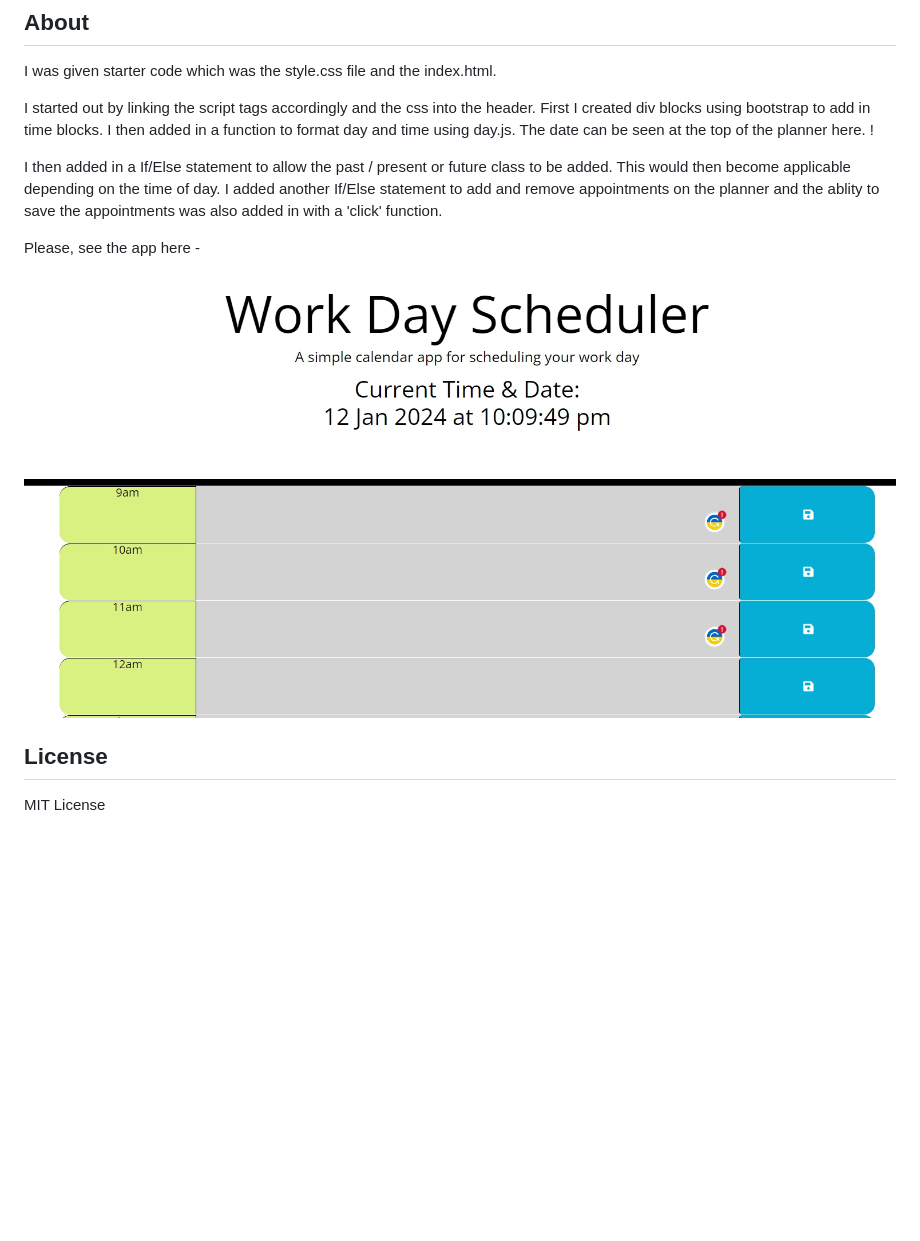
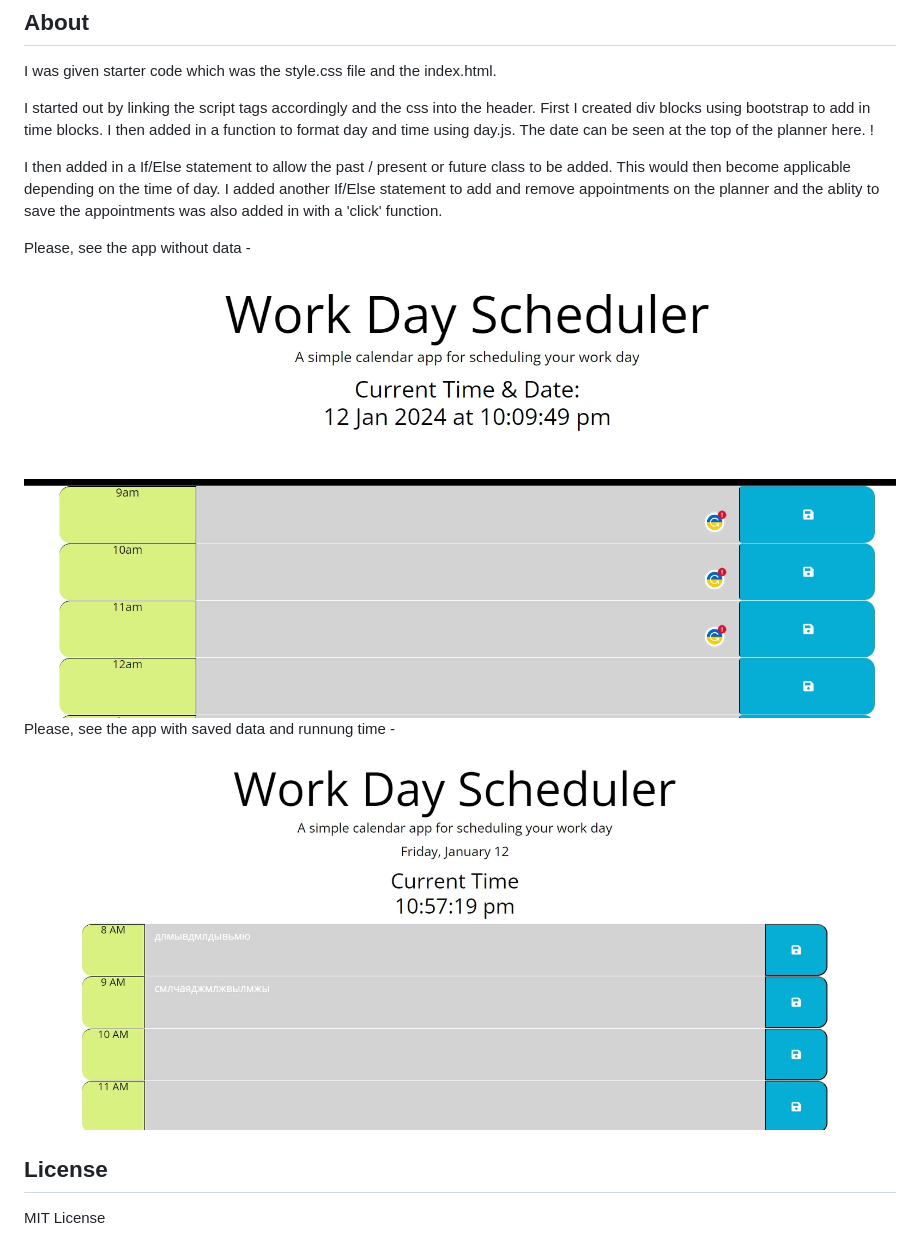
Before and after one commit to elismountain/Olga-Daily-Planner-App, a Markdown page: README.md, the part around the change. Rendered like a GitHub page; pictures changed too: assets/images/screenshot2.png (added); blank space fills up the shorter version.

Commit message:
added the final screenshot

```diff
--- a/README.md
+++ b/README.md
@@ -23,7 +23,8 @@ I started out by linking the script tags accordingly and the css into the header
 
 I then added in a If/Else statement to allow the past / present or future class to be added. This would then become applicable depending on the time of day. I added another If/Else statement to add and remove appointments on the planner and the ablity to save the appointments was also added in with a 'click' function.
 
-Please, see the app here - ![Alt text](<assets/images/screenshot1.png>)
+Please, see the app without data - ![Alt text](<assets/images/screenshot1.png>)
+Please, see the app with saved data and runnung time - ![Alt text](<assets/images/screenshot2.png>)
 
 
 
```
